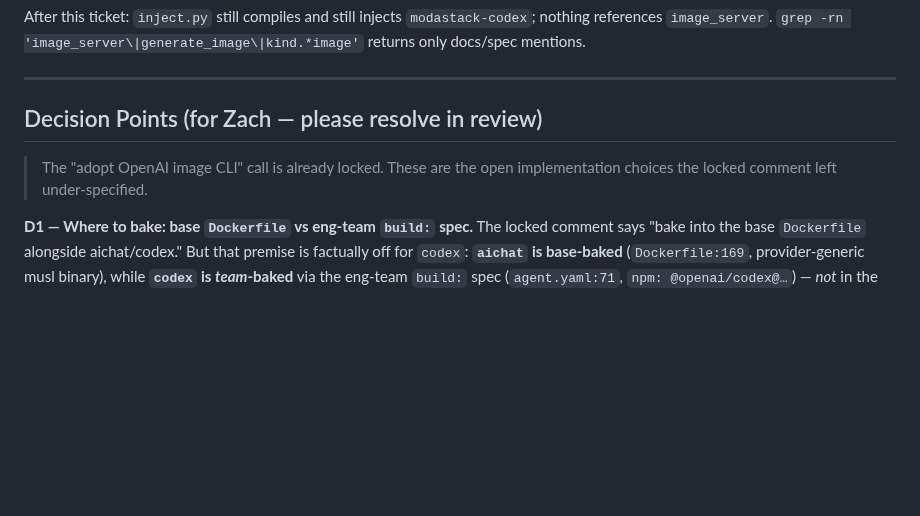
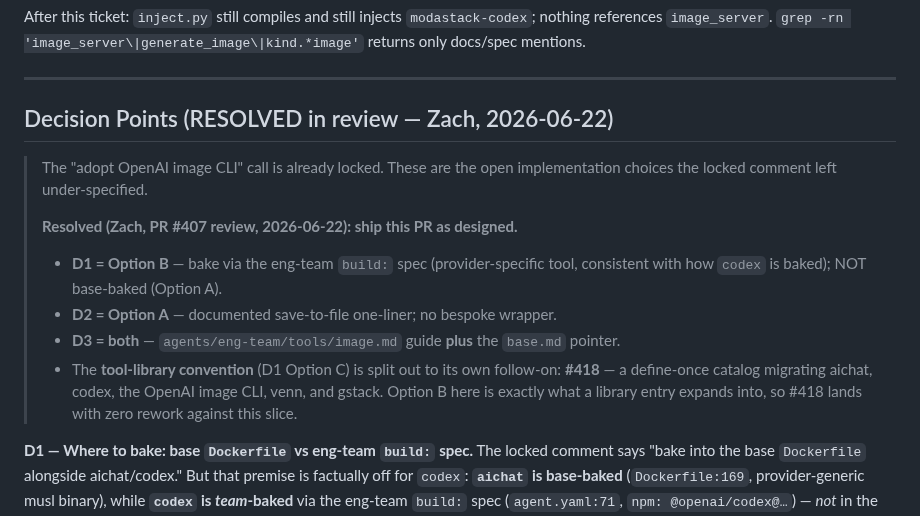
Before and after one commit to moda-labs/bobi-agent, a Markdown page: docs/specs/397-image-gen-cli-retire-inject.md, the part around the change. GitHub-like rendering; blank space fills up the shorter version.

Commit message:
[#397] docs(spec): lock decision points per review — D1=B, D2=A, D3=both; split tool library to #418
Co-Authored-By: Claude Opus 4.8 (1M context) <noreply@anthropic.com>

```diff
--- a/docs/specs/397-image-gen-cli-retire-inject.md
+++ b/docs/specs/397-image-gen-cli-retire-inject.md
@@ -194,10 +194,21 @@ returns only docs/spec mentions.
 
 ---
 
-## Decision Points (for Zach — please resolve in review)
+## Decision Points (RESOLVED in review — Zach, 2026-06-22)
 
 > The "adopt OpenAI image CLI" call is already locked. These are the open
 > implementation choices the locked comment left under-specified.
+>
+> **Resolved (Zach, PR #407 review, 2026-06-22): ship this PR as designed.**
+> - **D1 = Option B** — bake via the eng-team `build:` spec (provider-specific
+>   tool, consistent with how `codex` is baked); NOT base-baked (Option A).
+> - **D2 = Option A** — documented save-to-file one-liner; no bespoke wrapper.
+> - **D3 = both** — `agents/eng-team/tools/image.md` guide **plus** the
+>   `base.md` pointer.
+> - The **tool-library convention** (D1 Option C) is split out to its own
+>   follow-on: **#418** — a define-once catalog migrating aichat, codex, the
+>   OpenAI image CLI, venn, and gstack. Option B here is exactly what a library
+>   entry expands into, so #418 lands with zero rework against this slice.
 
 **D1 — Where to bake: base `Dockerfile` vs eng-team `build:` spec.**
 The locked comment says "bake into the base `Dockerfile` alongside aichat/codex."
```
